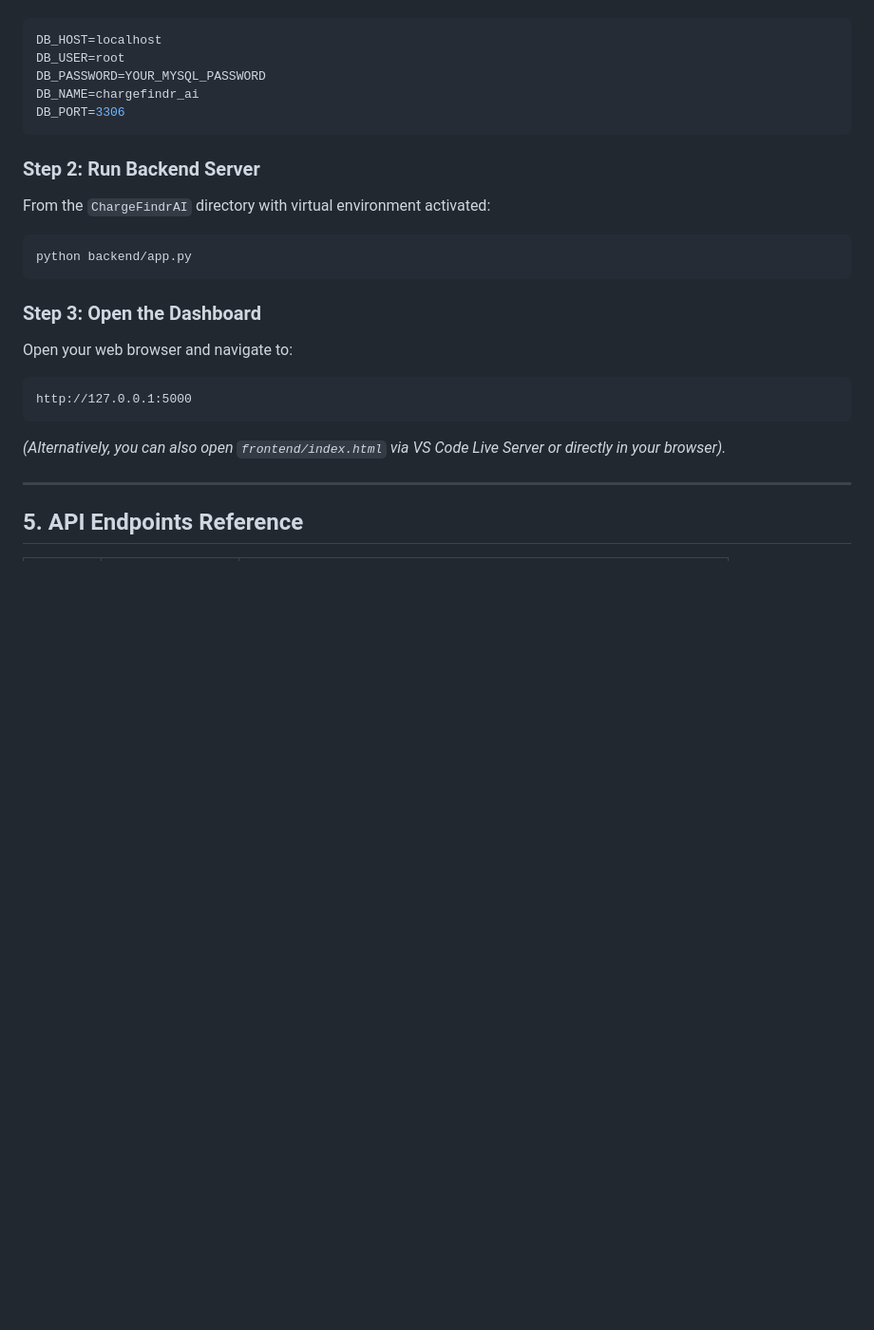
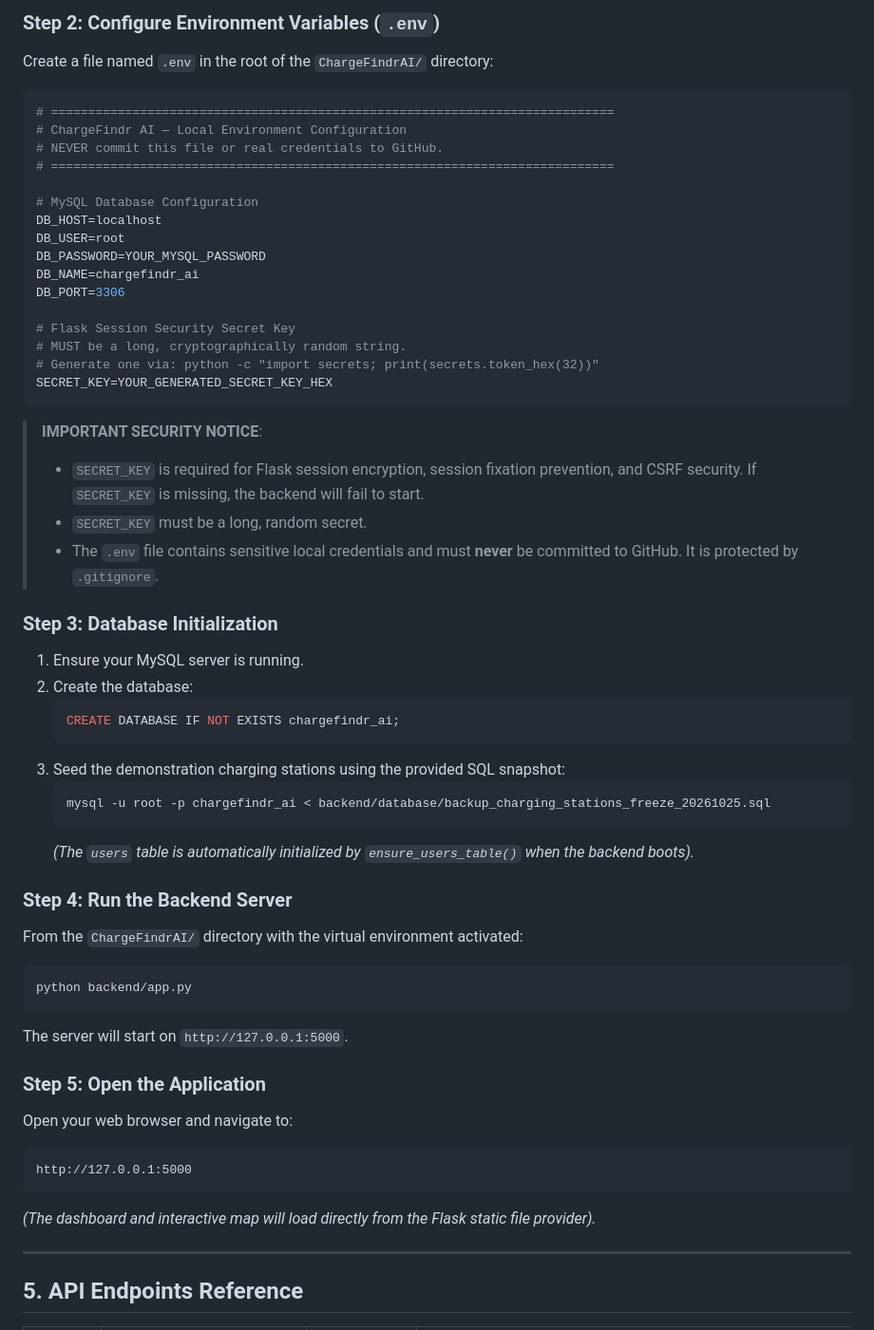
Before and after one commit to mudavathsrinu-0007/ChargeFindrAI, a Markdown page: README.md, the part around one of its changes. Shown at 95% size. Rendered like a GitHub page; blank space fills up the shorter version.

````diff
--- a/README.md
+++ b/README.md
@@ -58,23 +77,54 @@ Create or verify `.env` in the `ChargeFindrAI/` directory:
+### Step 2: Configure Environment Variables (`.env`)
+Create a file named `.env` in the root of the `ChargeFindrAI/` directory:
 ```env
+# ============================================================================
+# ChargeFindr AI — Local Environment Configuration
+# NEVER commit this file or real credentials to GitHub.
+# ============================================================================
+
+# MySQL Database Configuration
 DB_HOST=localhost
 DB_USER=root
 DB_PASSWORD=YOUR_MYSQL_PASSWORD
 DB_NAME=chargefindr_ai
 DB_PORT=3306
+
+# Flask Session Security Secret Key
+# MUST be a long, cryptographically random string.
+# Generate one via: python -c "import secrets; print(secrets.token_hex(32))"
+SECRET_KEY=YOUR_GENERATED_SECRET_KEY_HEX
 ```
 
-### Step 2: Run Backend Server
-From the `ChargeFindrAI` directory with virtual environment activated:
+> **IMPORTANT SECURITY NOTICE**:
+> - `SECRET_KEY` is required for Flask session encryption, session fixation prevention, and CSRF security. If `SECRET_KEY` is missing, the backend will fail to start.
+> - `SECRET_KEY` must be a long, random secret.
+> - The `.env` file contains sensitive local credentials and must **never** be committed to GitHub. It is protected by `.gitignore`.
+
+### Step 3: Database Initialization
+1. Ensure your MySQL server is running.
+2. Create the database:
+   ```sql
+   CREATE DATABASE IF NOT EXISTS chargefindr_ai;
+   ```
+3. Seed the demonstration charging stations using the provided SQL snapshot:
+   ```powershell
+   mysql -u root -p chargefindr_ai < backend/database/backup_charging_stations_freeze_20261025.sql
+   ```
+   *(The `users` table is automatically initialized by `ensure_users_table()` when the backend boots).*
+
+### Step 4: Run the Backend Server
+From the `ChargeFindrAI/` directory with the virtual environment activated:
 ```powershell
 python backend/app.py
 ```
+The server will start on `http://127.0.0.1:5000`.
 
-### Step 3: Open the Dashboard
+### Step 5: Open the Application
 Open your web browser and navigate to:
 ```text
 http://127.0.0.1:5000
 ```
-*(Alternatively, you can also open `frontend/index.html` via VS Code Live Server or directly in your browser).*
+*(The dashboard and interactive map will load directly from the Flask static file provider).*
 
 ---
 
````
Also changed, not shown: other parts of README.md (+54 -25 lines).
